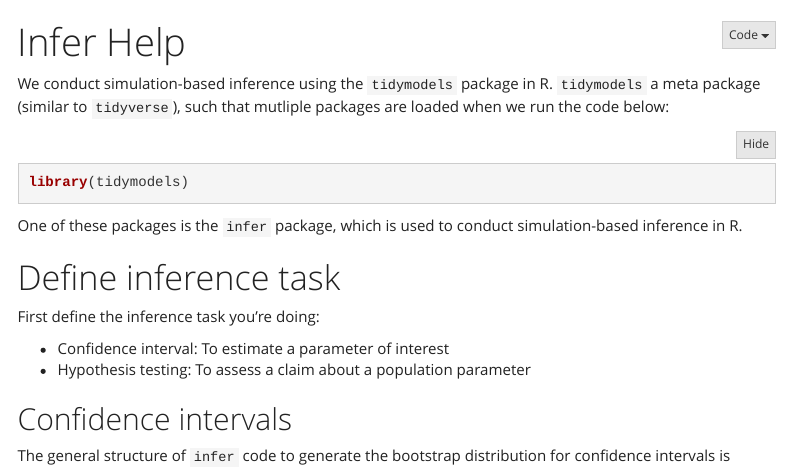
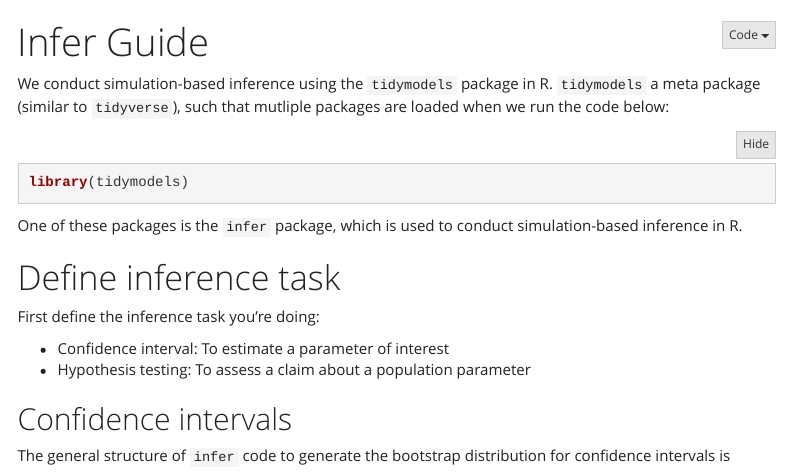
Before and after one commit to matackett/infer-guide, an R Markdown document (infer-guide.Rmd): the page in a window 1100 px wide, from its top. Rendered offline with R 4.5, knitr and Pandoc, with nearby package versions; menus at the side of the page are left out.

Commit message:
update infer guide

```diff
--- a/infer-guide.Rmd
+++ b/infer-guide.Rmd
@@ -1,5 +1,5 @@
 ---
-title: "Infer Help"
+title: "Infer Guide"
 output:
   html_document:
     code_folding: show
```
Also changed, not shown: README.md, infer-guide.html (added).
